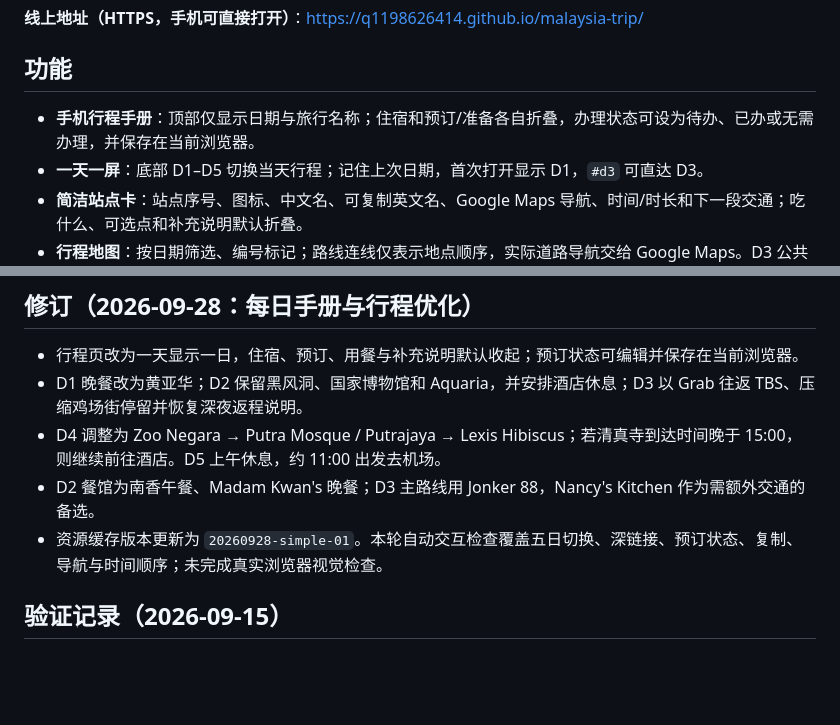
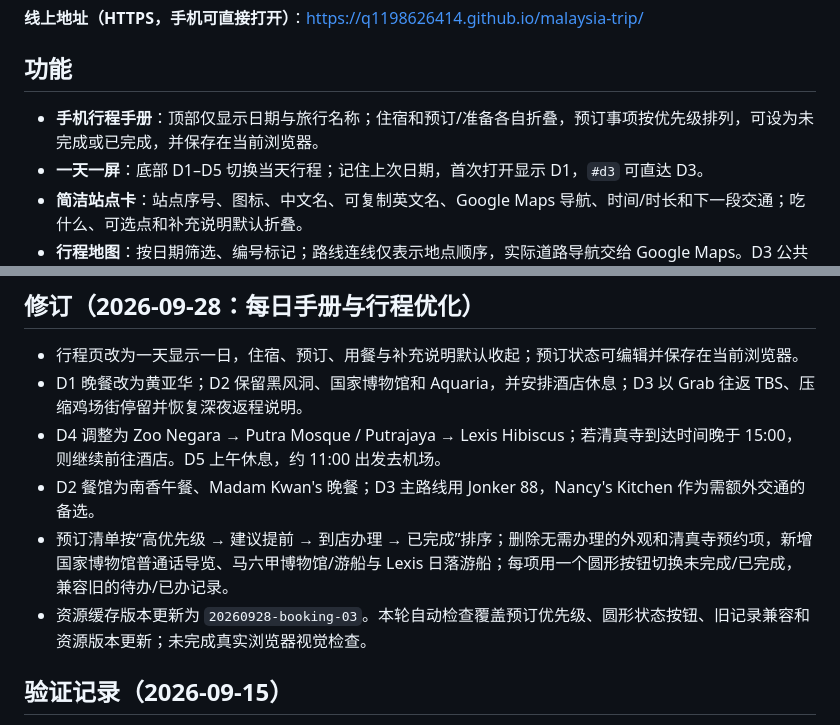
Before and after one commit to q1198626414/malaysia-trip, a Markdown page: README.md, 2 parts joined by grey strips. GitHub-like rendering; blank space fills up the shorter version.

Commit message:
docs: README update
Co-Authored-By: Claude <noreply@anthropic.com>

```diff
--- a/README.md
+++ b/README.md
@@ -7,7 +7,7 @@
 
 ## 功能
 
-- **手机行程手册**：顶部仅显示日期与旅行名称；住宿和预订/准备各自折叠，办理状态可设为待办、已办或无需办理，并保存在当前浏览器。
+- **手机行程手册**：顶部仅显示日期与旅行名称；住宿和预订/准备各自折叠，预订事项按优先级排列，可设为未完成或已完成，并保存在当前浏览器。
 - **一天一屏**：底部 D1–D5 切换当天行程；记住上次日期，首次打开显示 D1，`#d3` 可直达 D3。
 - **简洁站点卡**：站点序号、图标、中文名、可复制英文名、Google Maps 导航、时间/时长和下一段交通；吃什么、可选点和补充说明默认折叠。
 - **行程地图**：按日期筛选、编号标记；路线连线仅表示地点顺序，实际道路导航交给 Google Maps。D3 公共交通分段显示，不生成整天驾车路线；地图不可用时仍可展开文字路线。
@@ -71,7 +71,8 @@ python -m http.server 8420
 - D1 晚餐改为黄亚华；D2 保留黑风洞、国家博物馆和 Aquaria，并安排酒店休息；D3 以 Grab 往返 TBS、压缩鸡场街停留并恢复深夜返程说明。
 - D4 调整为 Zoo Negara → Putra Mosque / Putrajaya → Lexis Hibiscus；若清真寺到达时间晚于 15:00，则继续前往酒店。D5 上午休息，约 11:00 出发去机场。
 - D2 餐馆为南香午餐、Madam Kwan's 晚餐；D3 主路线用 Jonker 88，Nancy's Kitchen 作为需额外交通的备选。
-- 资源缓存版本更新为 `20260928-simple-01`。本轮自动交互检查覆盖五日切换、深链接、预订状态、复制、导航与时间顺序；未完成真实浏览器视觉检查。
+- 预订清单按“高优先级 → 建议提前 → 到店办理 → 已完成”排序；删除无需办理的外观和清真寺预约项，新增国家博物馆普通话导览、马六甲博物馆/游船与 Lexis 日落游船；每项用一个圆形按钮切换未完成/已完成，兼容旧的待办/已办记录。
+- 资源缓存版本更新为 `20260928-booking-03`。本轮自动检查覆盖预订优先级、圆形状态按钮、旧记录兼容和资源版本更新；未完成真实浏览器视觉检查。
 
 ## 验证记录（2026-09-15）
 
```
